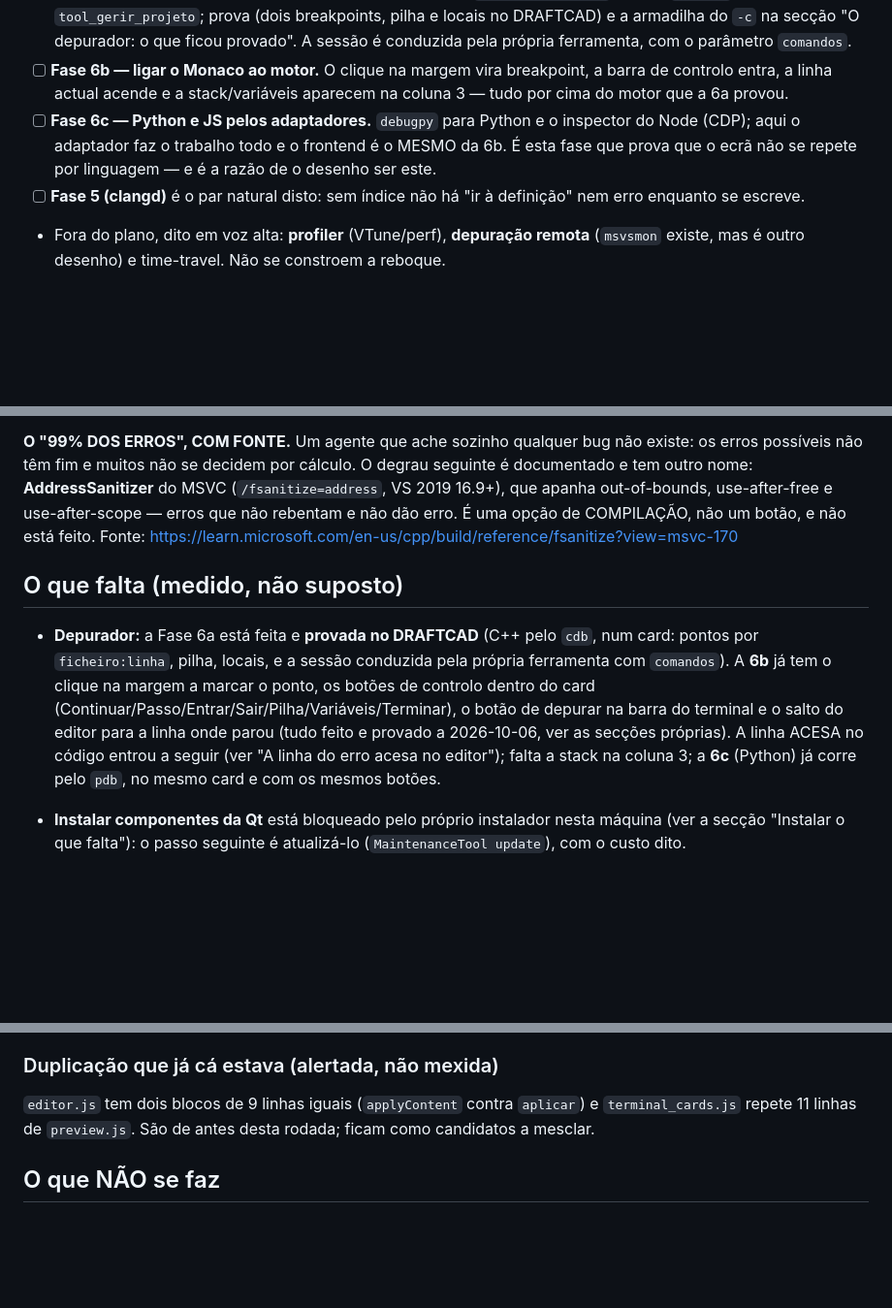
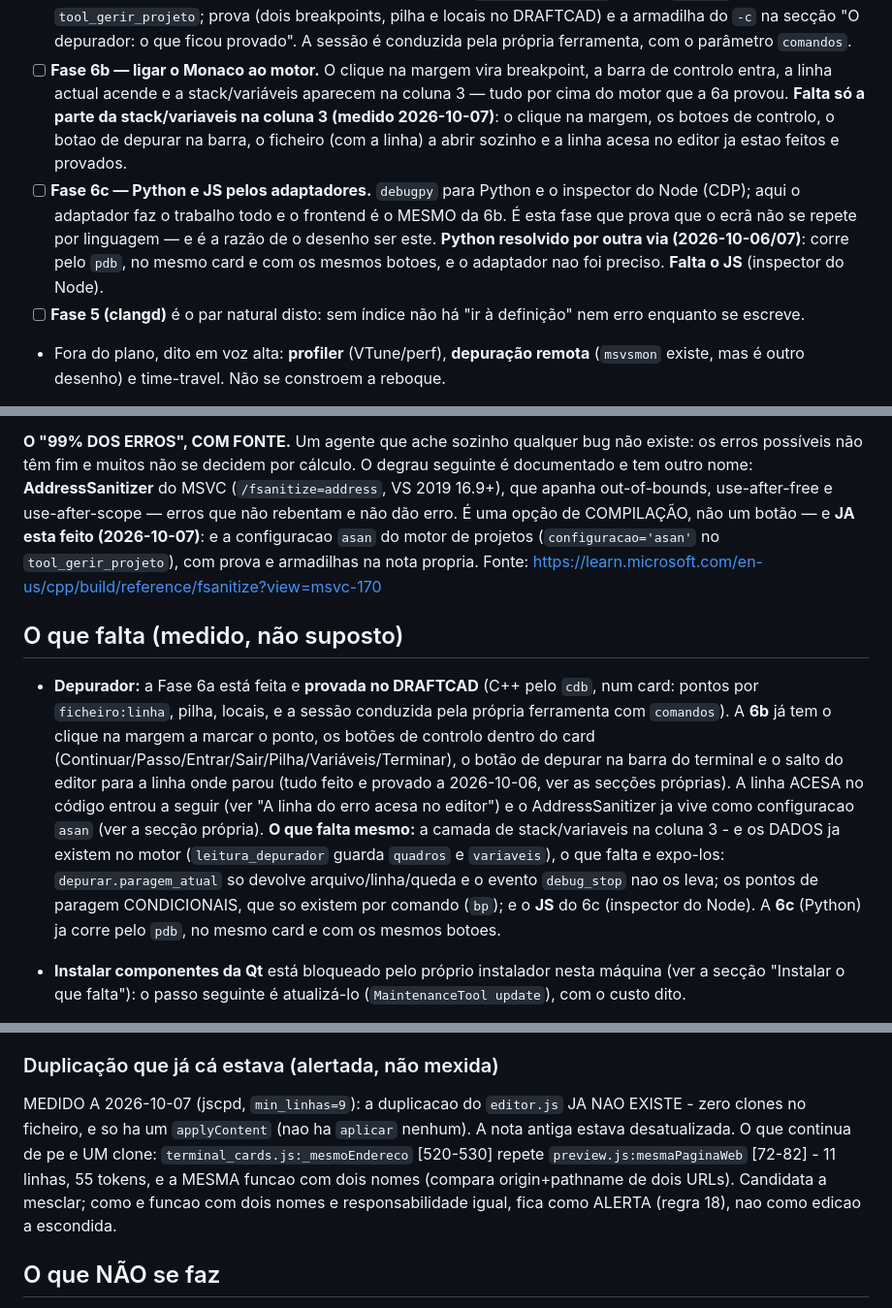
Before and after one commit to Axidesk/Axio-Coder, a Markdown page: LOG_PROJETOS.md, 3 parts joined by grey strips. Shown at 97% size. GitHub-like rendering; blank space fills up the shorter version.

Commit message:
LOG: estado real do depurador (6b/6c) e do ASan

```diff
--- a/LOG_PROJETOS.md
+++ b/LOG_PROJETOS.md
@@ -692,10 +692,14 @@ motor de depuração.
       que ficou provado". A sessão é conduzida pela própria ferramenta, com o parâmetro `comandos`.
 - [ ] **Fase 6b — ligar o Monaco ao motor.** O clique na margem vira breakpoint, a barra de controlo
       entra, a linha actual acende e a stack/variáveis aparecem na coluna 3 — tudo por cima do motor
-      que a 6a provou.
+      que a 6a provou. **Falta só a parte da stack/variaveis na coluna 3 (medido 2026-10-07)**: o
+      clique na margem, os botoes de controlo, o botao de depurar na barra, o ficheiro (com a linha) a
+      abrir sozinho e a linha acesa no editor ja estao feitos e provados.
 - [ ] **Fase 6c — Python e JS pelos adaptadores.** `debugpy` para Python e o inspector do Node
       (CDP); aqui o adaptador faz o trabalho todo e o frontend é o MESMO da 6b. É esta fase que prova
-      que o ecrã não se repete por linguagem — e é a razão de o desenho ser este.
+      que o ecrã não se repete por linguagem — e é a razão de o desenho ser este. **Python resolvido
+      por outra via (2026-10-06/07)**: corre pelo `pdb`, no mesmo card e com os mesmos botoes, e o
+      adaptador nao foi preciso. **Falta o JS** (inspector do Node).
 - [ ] **Fase 5 (clangd)** é o par natural disto: sem índice não há "ir à definição" nem erro
       enquanto se escreve.
 - Fora do plano, dito em voz alta: **profiler** (VTune/perf), **depuração remota** (`msvsmon` existe,
@@ -898,7 +902,9 @@ deu 404, o que provou a fiação toda; falta o reinício).
 possíveis não têm fim e muitos não se decidem por cálculo. O degrau seguinte é documentado e tem
 outro nome: **AddressSanitizer** do MSVC (`/fsanitize=address`, VS 2019 16.9+), que apanha
 out-of-bounds, use-after-free e use-after-scope — erros que não rebentam e não dão erro. É uma opção
-de COMPILAÇÃO, não um botão, e não está feito. Fonte:
+de COMPILAÇÃO, não um botão — e **JA esta feito (2026-10-07)**: e a configuracao `asan` do motor de
+projetos (`configuracao='asan'` no `tool_gerir_projeto`), com prova e armadilhas na nota propria.
+Fonte:
 https://learn.microsoft.com/en-us/cpp/build/reference/fsanitize?view=msvc-170
 
 ## O que falta (medido, não suposto)
@@ -908,8 +914,13 @@ https://learn.microsoft.com/en-us/cpp/build/reference/fsanitize?view=msvc-170
   A **6b** já tem o clique na margem a marcar o ponto, os botões de controlo dentro do card
   (Continuar/Passo/Entrar/Sair/Pilha/Variáveis/Terminar), o botão de depurar na barra do terminal e
   o salto do editor para a linha onde parou (tudo feito e provado a 2026-10-06, ver as secções
-  próprias). A linha ACESA no código entrou a seguir (ver "A linha do erro acesa no editor"); falta a
-  stack na coluna 3; a **6c** (Python) já corre pelo `pdb`, no mesmo card e com os mesmos botões.
+  próprias). A linha ACESA no código entrou a seguir (ver "A linha do erro acesa no editor") e o
+  AddressSanitizer ja vive como configuracao `asan` (ver a secção própria). **O que falta mesmo:** a
+  camada de stack/variaveis na coluna 3 - e os DADOS ja existem no motor (`leitura_depurador` guarda
+  `quadros` e `variaveis`), o que falta e expo-los: `depurar.paragem_atual` so devolve
+  arquivo/linha/queda e o evento `debug_stop` nao os leva; os pontos de paragem CONDICIONAIS, que so
+  existem por comando (`bp`); e o **JS** do 6c (inspector do Node). A **6c** (Python) ja corre pelo
+  `pdb`, no mesmo card e com os mesmos botoes.
 - **Instalar componentes da Qt** está bloqueado pelo próprio instalador nesta máquina (ver a secção
   "Instalar o que falta"): o passo seguinte é atualizá-lo (`MaintenanceTool update`), com o custo dito.
 - **Pasta solta de `.cpp`/`.h`** sem ficheiro de projeto: o explorer já a arruma por tipo (Fontes /
@@ -1100,8 +1111,12 @@ se queixa) e a única que continua a exigir um ponto de paragem marcado à mão.
 
 ### Duplicação que já cá estava (alertada, não mexida)
 
-`editor.js` tem dois blocos de 9 linhas iguais (`applyContent` contra `aplicar`) e `terminal_cards.js`
-repete 11 linhas de `preview.js`. São de antes desta rodada; ficam como candidatos a mesclar.
+MEDIDO A 2026-10-07 (jscpd, `min_linhas=9`): a duplicacao do `editor.js` JA NAO EXISTE - zero clones
+no ficheiro, e so ha um `applyContent` (nao ha `aplicar` nenhum). A nota antiga estava desatualizada.
+O que continua de pe e UM clone: `terminal_cards.js:_mesmoEndereco` [520-530] repete
+`preview.js:mesmaPaginaWeb` [72-82] - 11 linhas, 55 tokens, e a MESMA funcao com dois nomes (compara
+origin+pathname de dois URLs). Candidata a mesclar; como e funcao com dois nomes e responsabilidade
+igual, fica como ALERTA (regra 18), nao como edicao a escondida.
 
 ## O que NÃO se faz
 
```
